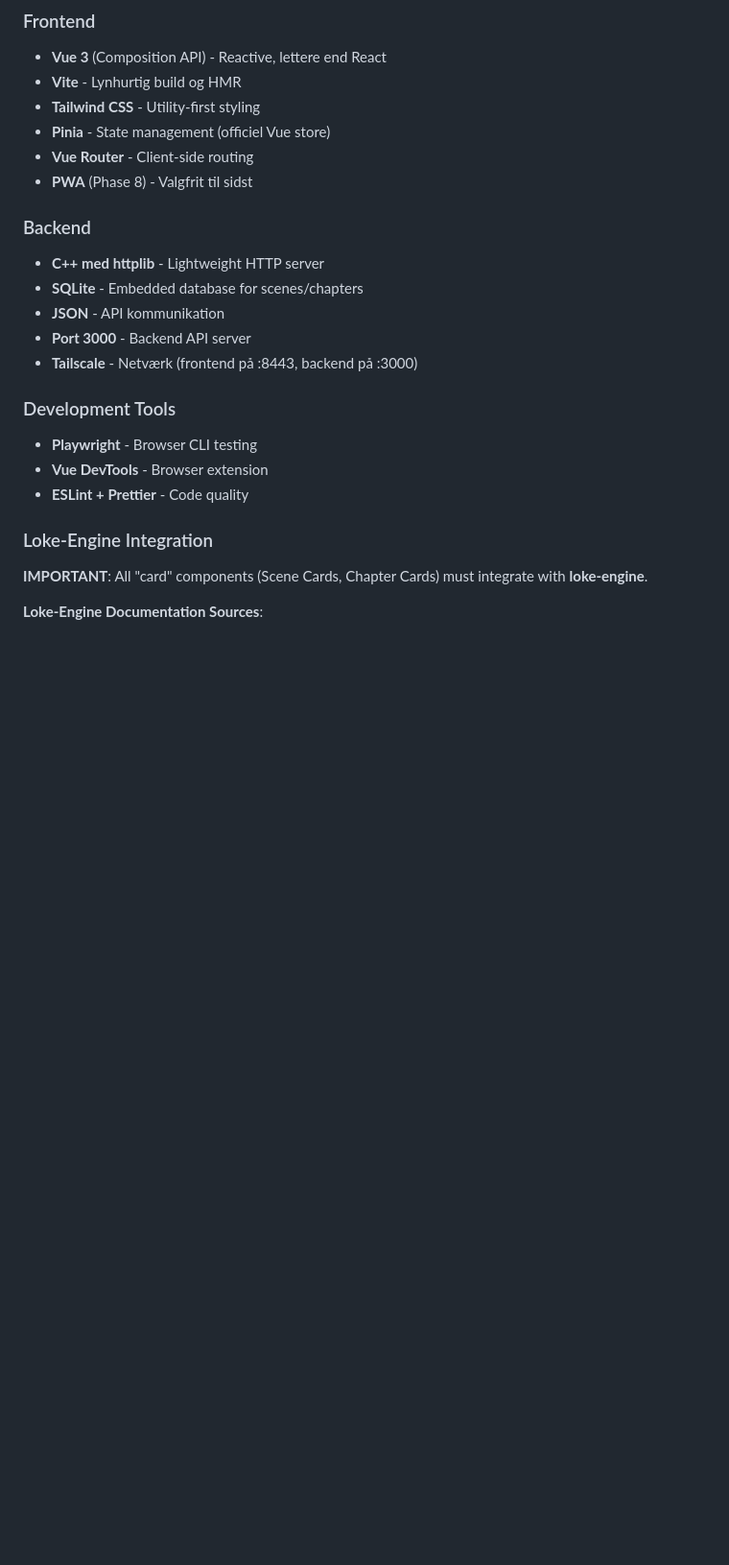
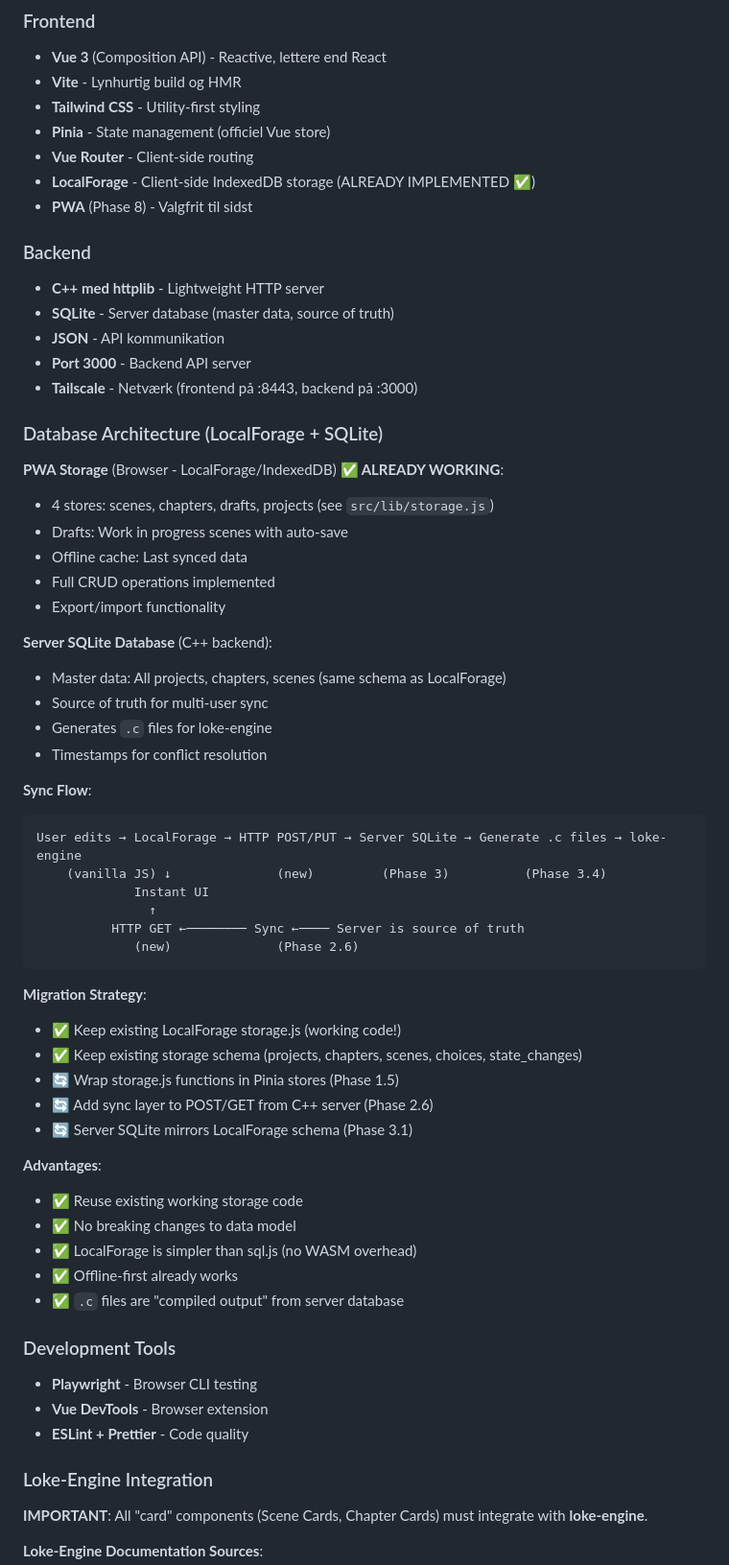
Before and after one commit to LokeGames/loke-cards, a Markdown page: TODO-VUE.md, the part around one of its changes. Shown at 96% size. Rendered like a GitHub page; blank space fills up the shorter version.

````diff
--- a/TODO-VUE.md
+++ b/TODO-VUE.md
@@ -8,14 +8,53 @@
 - **Tailwind CSS** - Utility-first styling
 - **Pinia** - State management (officiel Vue store)
 - **Vue Router** - Client-side routing
+- **LocalForage** - Client-side IndexedDB storage (ALREADY IMPLEMENTED ✅)
 - **PWA** (Phase 8) - Valgfrit til sidst
 
 ### Backend
 - **C++ med httplib** - Lightweight HTTP server
-- **SQLite** - Embedded database for scenes/chapters
+- **SQLite** - Server database (master data, source of truth)
 - **JSON** - API kommunikation
 - **Port 3000** - Backend API server
 - **Tailscale** - Netværk (frontend på :8443, backend på :3000)
+
+### Database Architecture (LocalForage + SQLite)
+**PWA Storage** (Browser - LocalForage/IndexedDB) **✅ ALREADY WORKING**:
+- 4 stores: scenes, chapters, drafts, projects (see `src/lib/storage.js`)
+- Drafts: Work in progress scenes with auto-save
+- Offline cache: Last synced data
+- Full CRUD operations implemented
+- Export/import functionality
+
+**Server SQLite Database** (C++ backend):
+- Master data: All projects, chapters, scenes (same schema as LocalForage)
+- Source of truth for multi-user sync
+- Generates `.c` files for loke-engine
+- Timestamps for conflict resolution
+
+**Sync Flow**:
+```
+User edits → LocalForage → HTTP POST/PUT → Server SQLite → Generate .c files → loke-engine
+    (vanilla JS) ↓              (new)         (Phase 3)          (Phase 3.4)
+             Instant UI
+               ↑
+          HTTP GET ←──────── Sync ←──── Server is source of truth
+             (new)              (Phase 2.6)
+```
+
+**Migration Strategy**:
+- ✅ Keep existing LocalForage storage.js (working code!)
+- ✅ Keep existing storage schema (projects, chapters, scenes, choices, state_changes)
+- 🔄 Wrap storage.js functions in Pinia stores (Phase 1.5)
+- 🔄 Add sync layer to POST/GET from C++ server (Phase 2.6)
+- 🔄 Server SQLite mirrors LocalForage schema (Phase 3.1)
+
+**Advantages**:
+- ✅ Reuse existing working storage code
+- ✅ No breaking changes to data model
+- ✅ LocalForage is simpler than sql.js (no WASM overhead)
+- ✅ Offline-first already works
+- ✅ `.c` files are "compiled output" from server database
 
 ### Development Tools
 - **Playwright** - Browser CLI testing
````
Also changed, not shown: other parts of TODO-VUE.md (+66 -32 lines).
